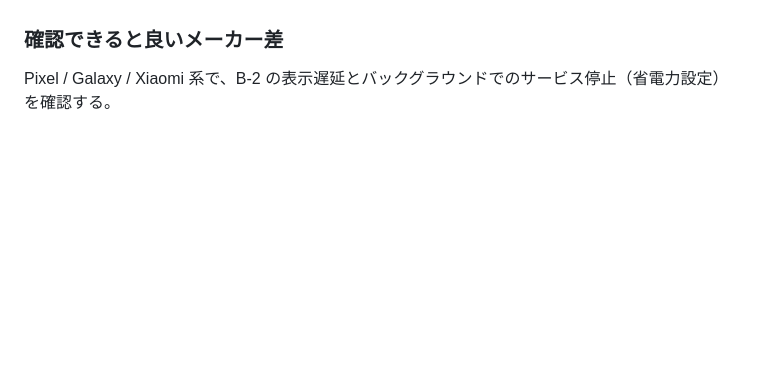
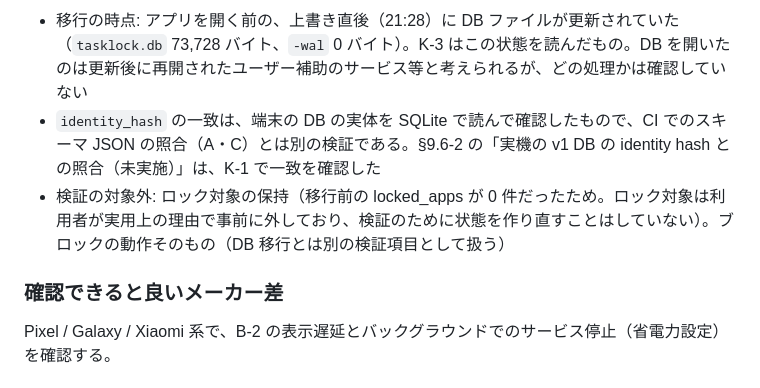
Before and after one commit to rk1010rk/fishing-marine-gis, a Markdown page: tasklock-android/docs/DESIGN.md, the part around one of its changes. GitHub-like rendering; blank space fills up the shorter version.

Commit message:
DESIGN: record device DB migration result
Co-Authored-By: Claude Opus 5.5 <noreply@anthropic.com>
Claude-Session: https://claude.ai/code/session_015FtcaPgwTARP4iY8n9iPfv

```diff
--- a/tasklock-android/docs/DESIGN.md
+++ b/tasklock-android/docs/DESIGN.md
@@ -763,3 +784,7 @@ DB v2（`emergency_unlocks`）と AutoMigration の実装と確認（2026-10-01
+- 移行の時点: アプリを開く前の、上書き直後（21:28）に DB ファイルが更新されていた（`tasklock.db` 73,728 バイト、`-wal` 0 バイト）。K-3 はこの状態を読んだもの。DB を開いたのは更新後に再開されたユーザー補助のサービス等と考えられるが、どの処理かは確認していない
+- `identity_hash` の一致は、端末の DB の実体を SQLite で読んで確認したもので、CI でのスキーマ JSON の照合（A・C）とは別の検証である。§9.6-2 の「実機の v1 DB の identity hash との照合（未実施）」は、K-1 で一致を確認した
+- 検証の対象外: ロック対象の保持（移行前の locked_apps が 0 件だったため。ロック対象は利用者が実用上の理由で事前に外しており、検証のために状態を作り直すことはしていない）。ブロックの動作そのもの（DB 移行とは別の検証項目として扱う）
+
 ### 確認できると良いメーカー差
 Pixel / Galaxy / Xiaomi 系で、B-2 の表示遅延とバックグラウンドでのサービス停止（省電力設定）を確認する。
 
```
Also changed, not shown: other parts of tasklock-android/docs/DESIGN.md (+21 -0 lines).
